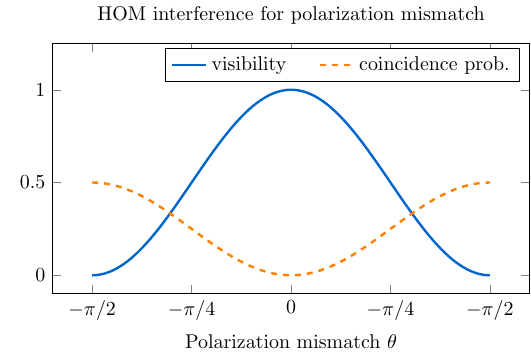
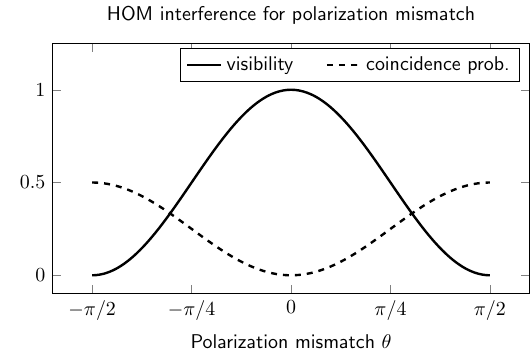
Before and after one commit to moonshot-nagayama-pj/draft-hajdusek-qirg-timing-physics, a LaTeX figure (Figures-TikZ/Visibility-polarization/visibility-polarization.tex): the whole page. Compiled offline with pdfLaTeX.

Commit message:
new fig 2

```diff
--- a/Figures-TikZ/Visibility-polarization/visibility-polarization.tex
+++ b/Figures-TikZ/Visibility-polarization/visibility-polarization.tex
@@ -8,6 +8,12 @@ calc,
 patterns}
 \usepackage{pgfplots}
 \pgfplotsset{compat=1.18}
+\pgfplotsset{
+    ticklabel style={font=\sffamily},
+    every axis label/.append style={font=\sffamily},
+    legend style={font=\sffamily},
+    title style={font=\sffamily}
+}
 
 \begin{document}
 
@@ -25,15 +31,15 @@ patterns}
     ymin=-0.1,
     ymax=1.25,
     xtick={-pi/2,-pi/4,0,pi/4,pi/2},
-    xticklabels={$-\pi/2$, $-\pi/4$, $0$, $-\pi/4$, $-\pi/2$},
+    xticklabels={$-\pi/2$, $-\pi/4$, $0$, $\pi/4$, $\pi/2$},
     xlabel={Polarization mismatch $\theta$},
     title={HOM interference for polarization mismatch},
     legend entries={visibility,coincidence prob.},
     legend columns=2,
     legend style={/tikz/every even column/.append style={column sep=0.5cm}}]
 
-  \addplot [myBlue, very thick, smooth] {cos(deg(x))^2};
-  \addplot [orange, very thick, smooth, dashed] {0.5*sin(deg(x))^2};
+  \addplot [black, very thick, smooth] {cos(deg(x))^2};
+  \addplot [black, very thick, smooth, dashed] {0.5*sin(deg(x))^2};
 
   \end{axis}
   \end{scope}
```
Also changed, not shown: draft-hajdusek-qirg-timing-physics.md (+1 -1 lines), Figures-BW/visibility-polarization-bw.svg (added), Figures-BW/visibility-polarization.pdf (added), Figures-TikZ/Visibility-polarization/visibility-polarization.pdf, 5 other files.
